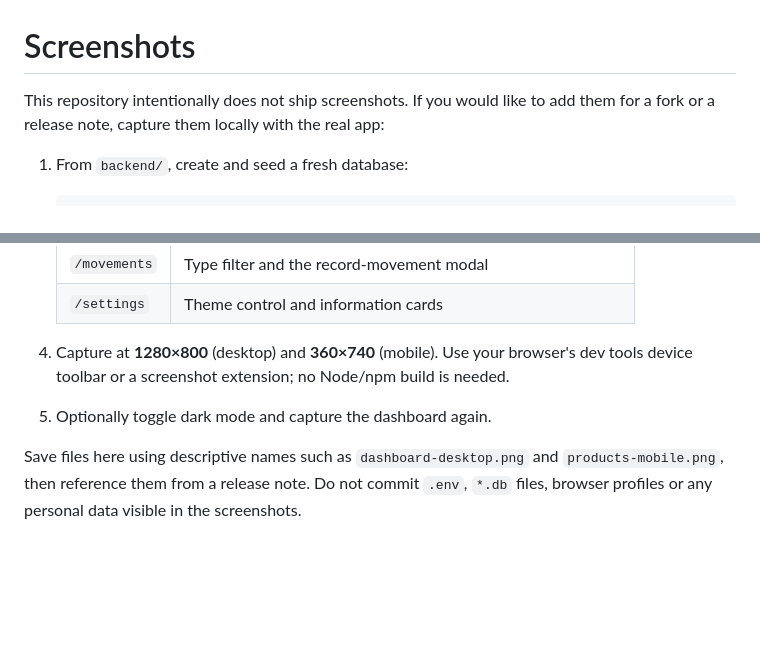
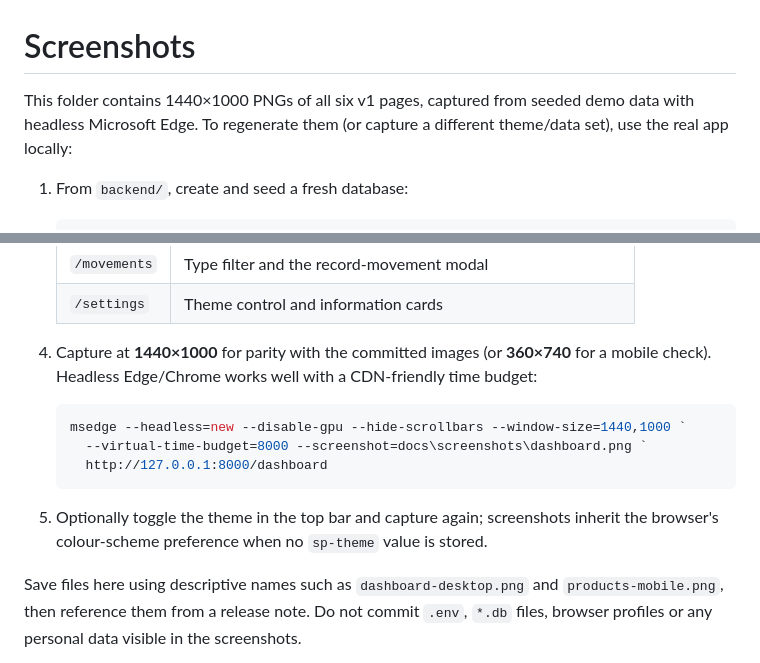
Before and after one commit to mrrobot-05/stockpilot, a Markdown page: docs/screenshots/README.md, 2 parts joined by grey strips. Drawn GitHub-style; blank space fills up the shorter version.

Commit message:
docs: add UI screenshots

````diff
--- a/docs/screenshots/README.md
+++ b/docs/screenshots/README.md
@@ -1,7 +1,8 @@
 # Screenshots
 
-This repository intentionally does not ship screenshots. If you would like to add them for a
-fork or a release note, capture them locally with the real app:
+This folder contains 1440×1000 PNGs of all six v1 pages, captured from seeded demo data with
+headless Microsoft Edge. To regenerate them (or capture a different theme/data set), use the
+real app locally:
 
 1. From `backend/`, create and seed a fresh database:
 
@@ -25,9 +26,17 @@ fork or a release note, capture them locally with the real app:
    | `/movements` | Type filter and the record-movement modal |
    | `/settings` | Theme control and information cards |
 
-4. Capture at **1280×800** (desktop) and **360×740** (mobile). Use your browser's dev tools
-   device toolbar or a screenshot extension; no Node/npm build is needed.
-5. Optionally toggle dark mode and capture the dashboard again.
+4. Capture at **1440×1000** for parity with the committed images (or **360×740** for a mobile
+   check). Headless Edge/Chrome works well with a CDN-friendly time budget:
+
+   ```powershell
+   msedge --headless=new --disable-gpu --hide-scrollbars --window-size=1440,1000 `
+     --virtual-time-budget=8000 --screenshot=docs\screenshots\dashboard.png `
+     http://127.0.0.1:8000/dashboard
+   ```
+
+5. Optionally toggle the theme in the top bar and capture again; screenshots inherit the
+   browser's colour-scheme preference when no `sp-theme` value is stored.
 
 Save files here using descriptive names such as `dashboard-desktop.png` and
 `products-mobile.png`, then reference them from a release note. Do not commit `.env`,
````
Also changed, not shown: README.md (+9 -3 lines), docs/screenshots/categories.png (added), docs/screenshots/dashboard.png (added), docs/screenshots/movements.png (added), docs/screenshots/products.png (added), docs/screenshots/settings.png (added), docs/screenshots/suppliers.png (added).
